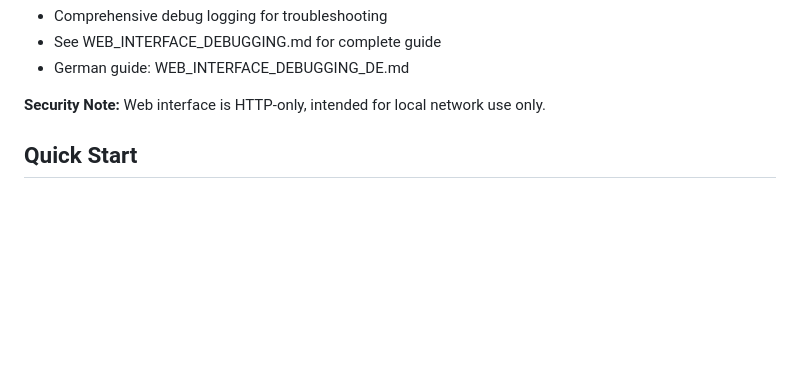
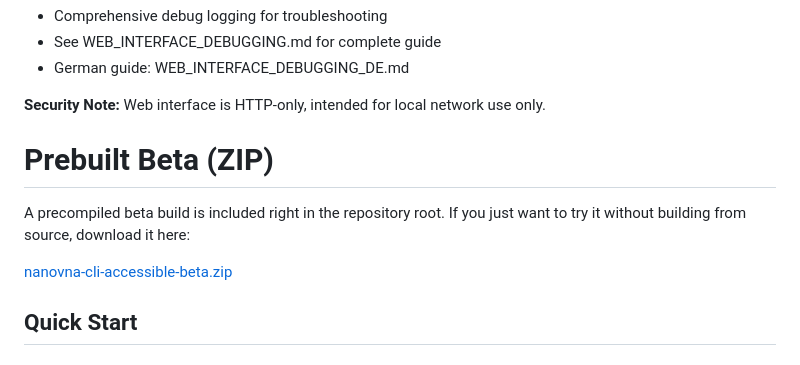
Before and after one commit to DO9RE/nanovna-cli-accessible, a Markdown page: README.md, the part around the change. Drawn GitHub-style; blank space fills up the shorter version.

Commit message:
docs: add README section linking to the prebuilt beta ZIP

```diff
--- a/README.md
+++ b/README.md
@@ -118,6 +118,12 @@ Access the application from any browser on your local network:
 - German guide: WEB_INTERFACE_DEBUGGING_DE.md
 
 **Security Note:** Web interface is HTTP-only, intended for local network use only.
+
+# Prebuilt Beta (ZIP)
+
+A precompiled beta build is included right in the repository root. If you just want to try it without building from source, download it here:
+
+[nanovna-cli-accessible-beta.zip](./nanovna-cli-accessible-beta.zip)
 
 ## Quick Start
 
```
